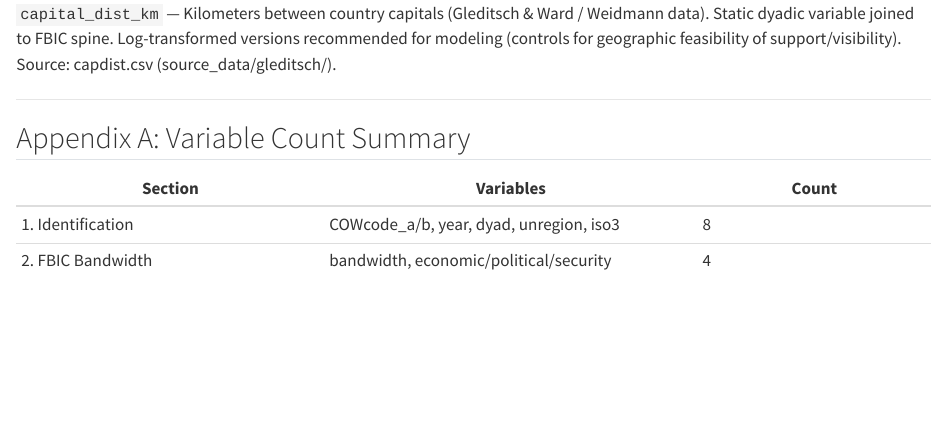
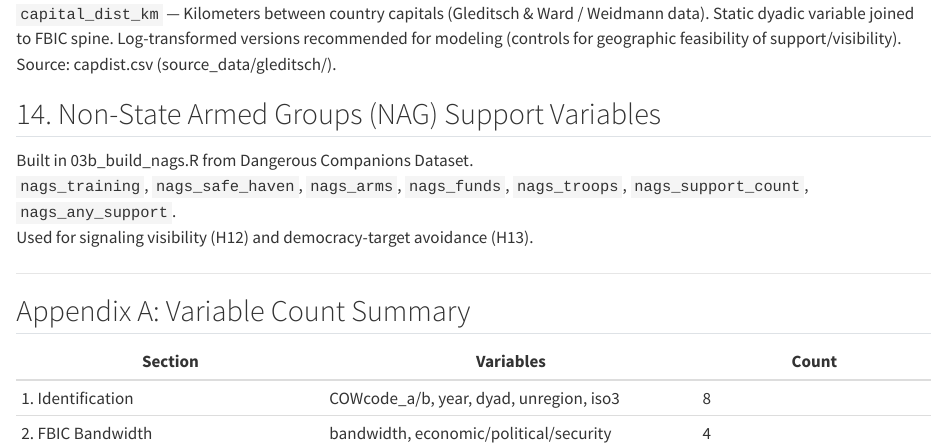
Before and after one commit to tomhanna-uh/grave_d_data2026, a Quarto document (codebook.qmd): the page in a window 1100 px wide, from 1870 px down. Rendered offline with R 4.5, knitr and Pandoc in place of Quarto, with nearby package versions; drawn as R Markdown's standard HTML page in place of the format the file asks for.

Commit message:
Update codebook.qmd

```diff
--- a/codebook.qmd
+++ b/codebook.qmd
@@ -546,6 +546,11 @@ Source: COW World Religion Project (Maoz & Henderson 2013). WRP data is released
 `capital_dist_km` — Kilometers between country capitals (Gleditsch & Ward / Weidmann data). Static dyadic variable joined to FBIC spine. Log-transformed versions recommended for modeling (controls for geographic feasibility of support/visibility).
 Source: capdist.csv (source_data/gleditsch/).
 
+## 14. Non-State Armed Groups (NAG) Support Variables
+Built in 03b_build_nags.R from Dangerous Companions Dataset.
+`nags_training`, `nags_safe_haven`, `nags_arms`, `nags_funds`, `nags_troops`, `nags_support_count`, `nags_any_support`.
+Used for signaling visibility (H12) and democracy-target avoidance (H13).
+
 ---
 
 ## Appendix A: Variable Count Summary
```
